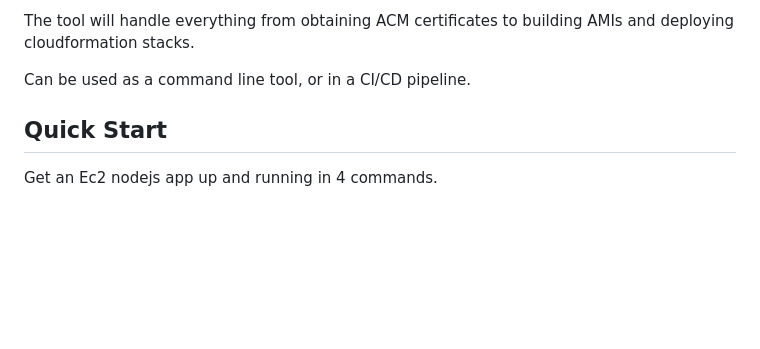
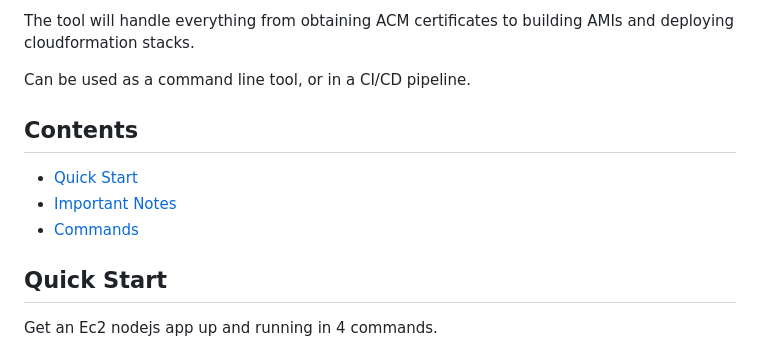
Before and after one commit to kai-harvey/cloudmason, a Markdown page: README.md, the part around one of its changes. Drawn GitHub-style; blank space fills up the shorter version.

Commit message:
Readme toc

```diff
--- a/README.md
+++ b/README.md
@@ -3,6 +3,11 @@ Set up an AWS organization from scratch and deploy a static site or AMI-based EC
 The tool will handle everything from obtaining ACM certificates to building AMIs and deploying cloudformation stacks.
 
 Can be used as a command line tool, or in a CI/CD pipeline.
+
+## Contents
+- [Quick Start](##quick-start)
+- [Important Notes](##important)
+- [Commands](##commands)
 
 
 
```
Also changed, not shown: other parts of README.md (+1 -1 lines).
